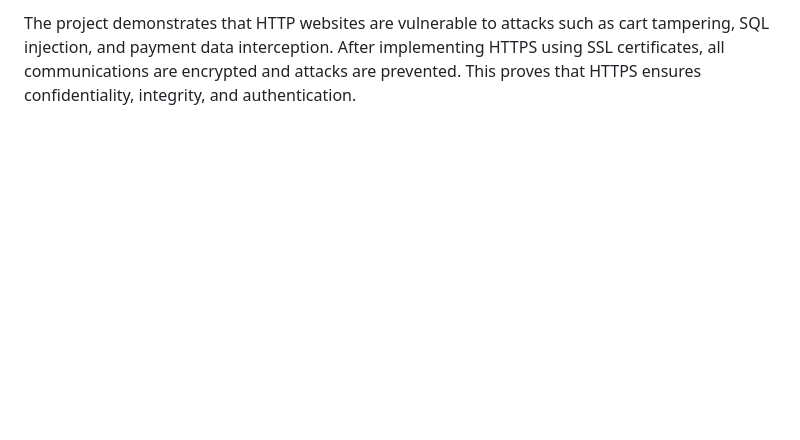
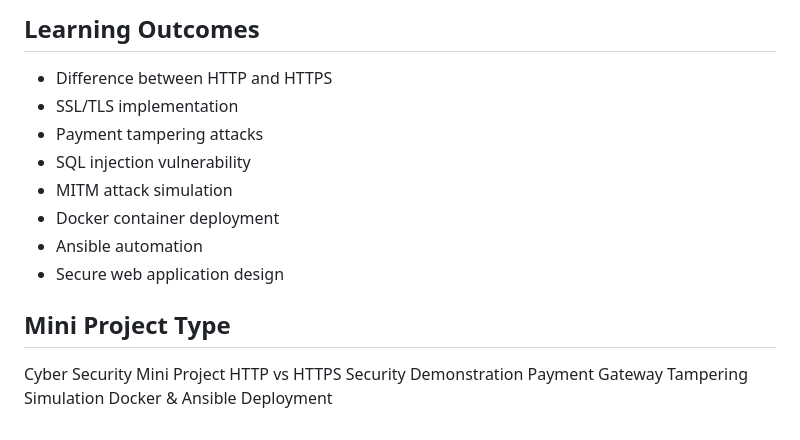
Before and after one commit to Om-workspace/cybersecurity-http-vs-https, a Markdown page: README.md, the part around one of its changes. GitHub-like rendering; blank space fills up the shorter version.

```diff
--- a/README.md
+++ b/README.md
@@ -175,2 +185,18 @@ Attack blocked
 
-The project demonstrates that HTTP websites are vulnerable to attacks such as cart tampering, SQL injection, and payment data interception. After implementing HTTPS using SSL certificates, all communications are encrypted and attacks are prevented. This proves that HTTPS ensures confidentiality, integrity, and authentication.
+## Learning Outcomes
+
+* Difference between HTTP and HTTPS
+* SSL/TLS implementation
+* Payment tampering attacks
+* SQL injection vulnerability
+* MITM attack simulation
+* Docker container deployment
+* Ansible automation
+* Secure web application design
+
+## Mini Project Type
+
+Cyber Security Mini Project
+HTTP vs HTTPS Security Demonstration
+Payment Gateway Tampering Simulation
+Docker & Ansible Deployment
```
Also changed, not shown: other parts of README.md (+122 -112 lines).
